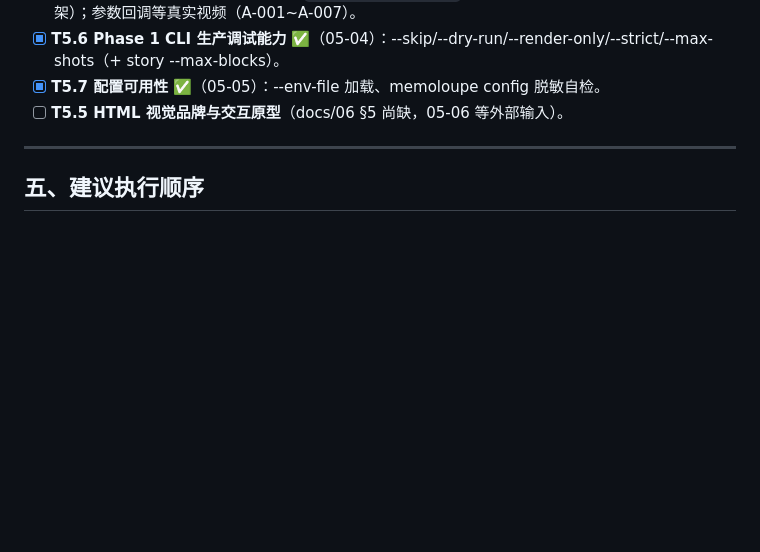
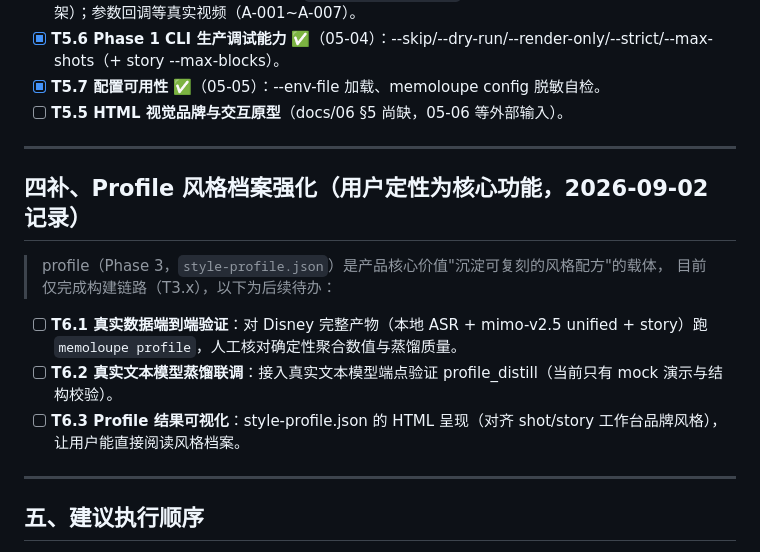
Before and after one commit to MemoBloom/MemoLoupe, a Markdown page: MemoLoupe-todolist.md, the part around the change. GitHub-like rendering; blank space fills up the shorter version.

Commit message:
docs(todo): 记录 profile 风格档案强化待办（T6.1~T6.3）

```diff
--- a/MemoLoupe-todolist.md
+++ b/MemoLoupe-todolist.md
@@ -149,6 +149,17 @@
 
 ---
 
+## 四补、Profile 风格档案强化（用户定性为核心功能，2026-09-02 记录）
+
+> profile（Phase 3，`style-profile.json`）是产品核心价值"沉淀可复刻的风格配方"的载体，
+> 目前仅完成构建链路（T3.x），以下为后续待办：
+
+- [ ] **T6.1 真实数据端到端验证**：对 Disney 完整产物（本地 ASR + mimo-v2.5 unified + story）跑 `memoloupe profile`，人工核对确定性聚合数值与蒸馏质量。
+- [ ] **T6.2 真实文本模型蒸馏联调**：接入真实文本模型端点验证 profile_distill（当前只有 mock 演示与结构校验）。
+- [ ] **T6.3 Profile 结果可视化**：style-profile.json 的 HTML 呈现（对齐 shot/story 工作台品牌风格），让用户能直接阅读风格档案。
+
+---
+
 ## 五、建议执行顺序
 
 1. ~~T0.1 / T0.2~~（已关闭）。
```
